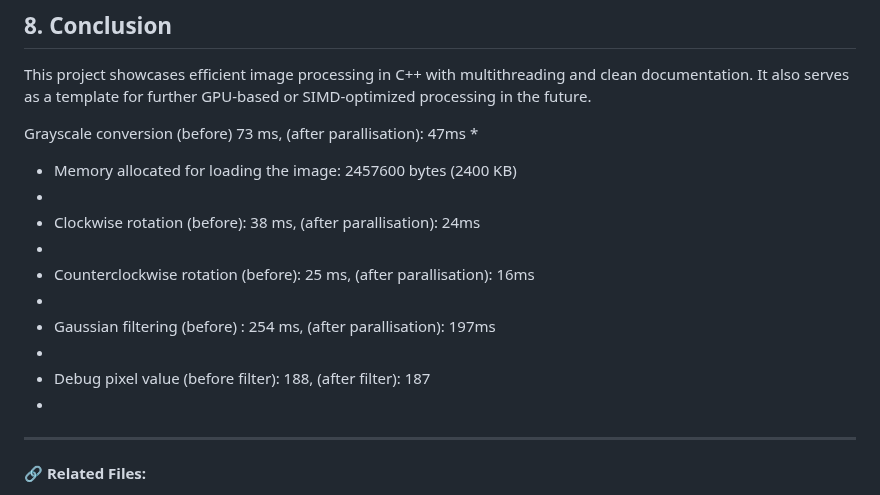
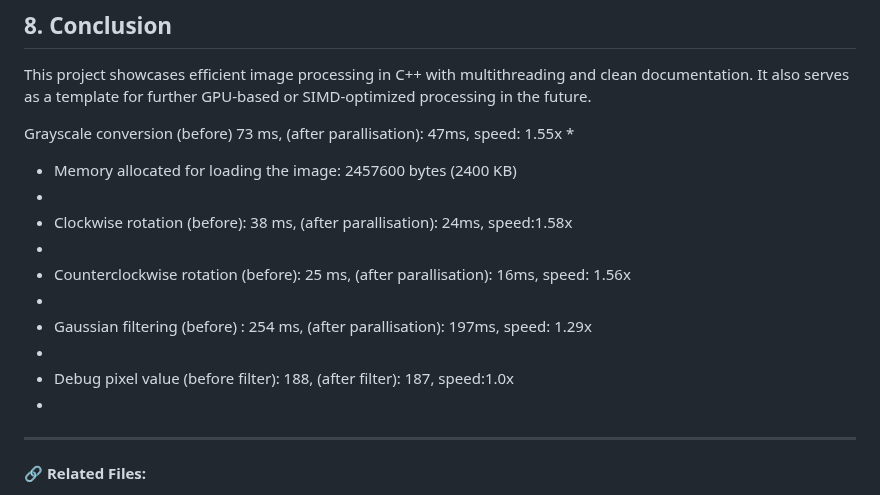
Before and after one commit to mokobiajane/Lab1, a Markdown page: report.md, the part around the change. Rendered like a GitHub page.

Commit message:
added speed time in comparison

```diff
--- a/report.md
+++ b/report.md
@@ -145,17 +145,17 @@ RECURSIVE = YES
 
 This project showcases efficient image processing in C++ with multithreading and clean documentation. It also serves as a template for further GPU-based or SIMD-optimized processing in the future.
 
-Grayscale conversion (before) 73 ms, (after parallisation): 47ms
+Grayscale conversion (before) 73 ms, (after parallisation): 47ms, speed: 1.55x
  *
  * Memory allocated for loading the image: 2457600 bytes (2400 KB)
  *
- * Clockwise rotation (before): 38 ms, (after parallisation): 24ms
+ * Clockwise rotation (before): 38 ms, (after parallisation): 24ms, speed:1.58x
  *
- * Counterclockwise rotation (before): 25 ms, (after parallisation): 16ms
+ * Counterclockwise rotation (before): 25 ms, (after parallisation): 16ms, speed: 1.56x
  *
- * Gaussian filtering (before) : 254 ms, (after parallisation): 197ms
+ * Gaussian filtering (before) : 254 ms, (after parallisation): 197ms, speed: 1.29x
  *
- * Debug pixel value (before filter): 188, (after filter): 187
+ * Debug pixel value (before filter): 188, (after filter): 187, speed:1.0x
  *
 
 ---
```
